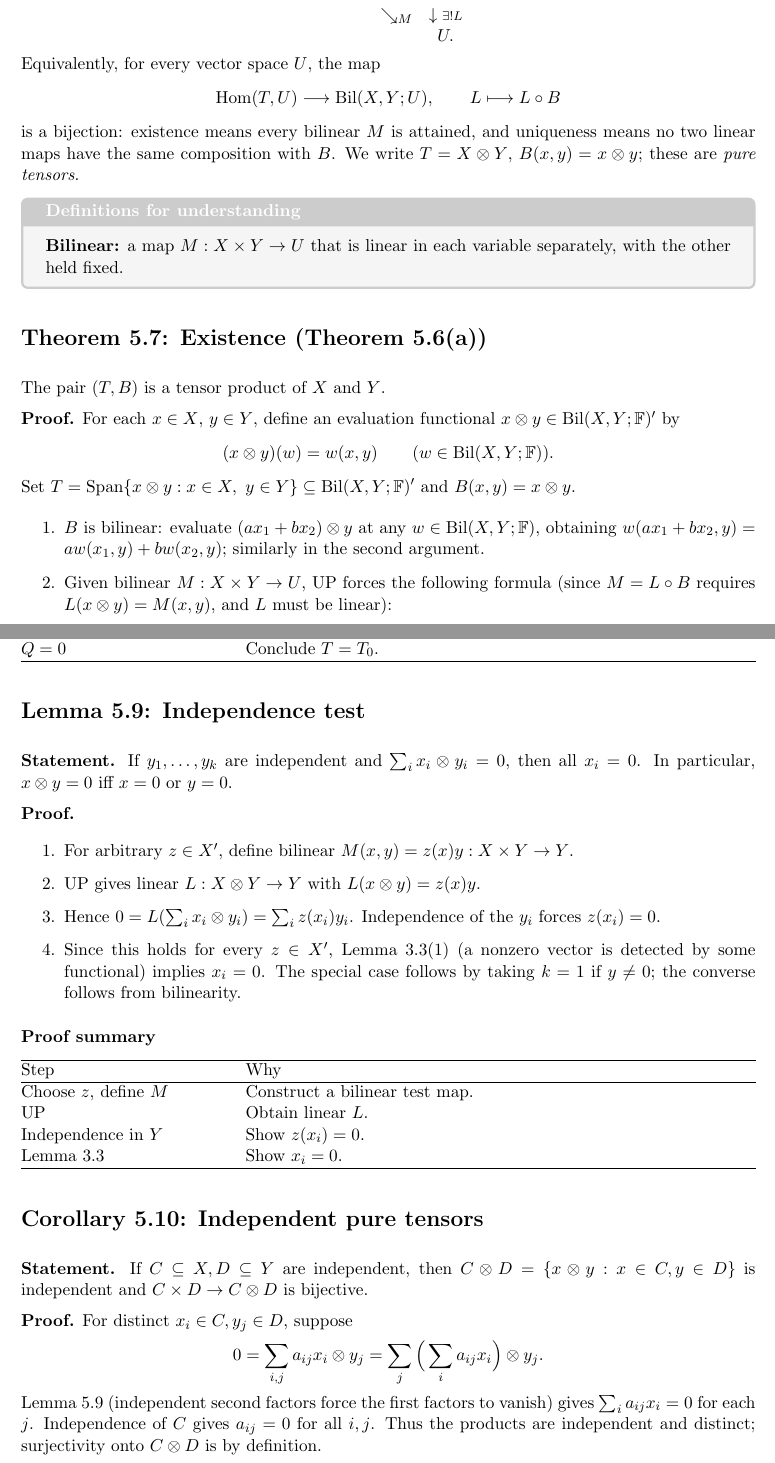
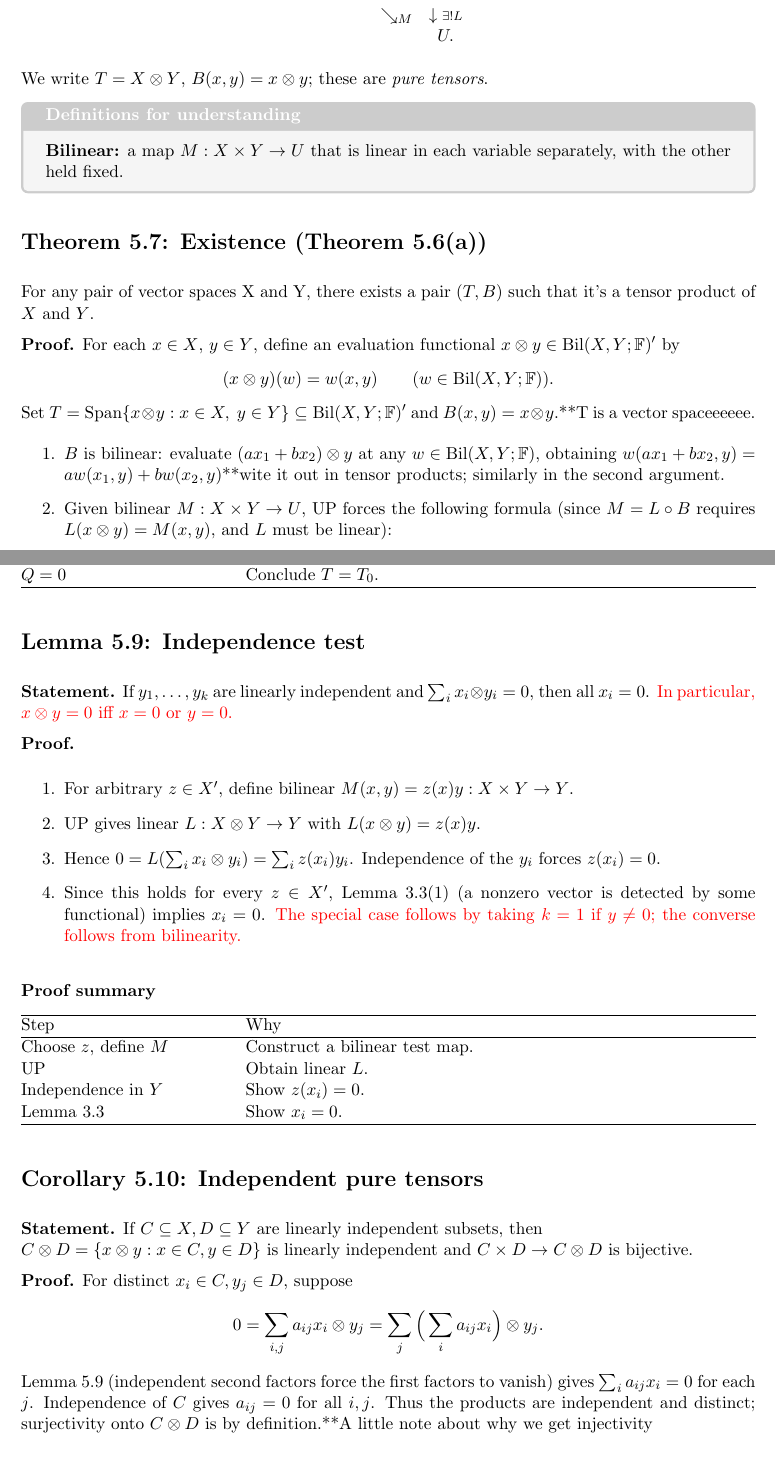
Before and after one commit to lwq679-ku/HelloWorld, a LaTeX document (main.tex): two parts of pages 5 and 7 of 25, joined at a grey line, cut so that both start at the same text. Compiled offline with pdfLaTeX.

Commit message:
Updates from Overleaf

```diff
--- a/main.tex
+++ b/main.tex
@@ -184,28 +184,24 @@ A tensor product is a pair \((T,B)\), with \(B:X\times Y\to T\) bilinear, such t
 \[
 \begin{array}{ccc}X\times Y&\xrightarrow{\ B\ }&T\\&\searrow_{\scriptstyle M}&\downarrow{\scriptstyle\exists!L}\\&&U.\end{array}
 \]
-Equivalently, for every vector space \(U\), the map
-\[
-\operatorname{Hom}(T,U)\longrightarrow\operatorname{Bil}(X,Y;U),\qquad L\longmapsto L\circ B
-\]
-is a bijection: existence means every bilinear \(M\) is attained, and uniqueness means no two linear maps have the same composition with \(B\).
+
 We write \(T=X\otimes Y\), \(B(x,y)=x\otimes y\); these are \emph{pure tensors}.
 \begin{personalnote}[title=Definitions for understanding]
 \textbf{Bilinear:} a map \(M:X\times Y\to U\) that is linear in each variable separately, with the other held fixed.
 \end{personalnote}
 
 \section*{Theorem 5.7: Existence (Theorem 5.6(a))}
-The pair $(T,B)$ is a tensor product of $X$ and $Y$.
+For any pair of vector spaces X and Y, there exists a pair $(T,B)$ such that it's a tensor product of $X$ and $Y$.
 
 \textbf{Proof.} For each \(x\in X\), \(y\in Y\), define an evaluation functional
 \(x\otimes y\in\operatorname{Bil}(X,Y;\F)'\) by
 \[
 (x\otimes y)(w)=w(x,y)\qquad(w\in\operatorname{Bil}(X,Y;\F)).
 \]
-Set \(T=\operatorname{Span}\{x\otimes y:x\in X,\ y\in Y\}\subseteq\operatorname{Bil}(X,Y;\F)'\) and \(B(x,y)=x\otimes y\).
+Set \(T=\operatorname{Span}\{x\otimes y:x\in X,\ y\in Y\}\subseteq\operatorname{Bil}(X,Y;\F)'\) and \(B(x,y)=x\otimes y\).**T is a vector spaceeeeee.
 \begin{proofsteps}
 \item \(B\) is bilinear: evaluate \((ax_1+bx_2)\otimes y\) at any \(w\in\operatorname{Bil}(X,Y;\F)\), obtaining
-\(w(ax_1+bx_2,y)=aw(x_1,y)+bw(x_2,y)\); similarly in the second argument.
+\(w(ax_1+bx_2,y)=aw(x_1,y)+bw(x_2,y)\)**wite it out in tensor products; similarly in the second argument.
 \item Given bilinear \(M:X\times Y\to U\), UP forces the following formula (since \(M=L\circ B\) requires \(L(x\otimes y)=M(x,y)\), and \(L\) must be linear):
 \[
 L\Big(\sum_i a_ix_i\otimes y_i\Big)=\sum_i a_iM(x_i,y_i). \tag{*}
@@ -276,14 +272,14 @@ Define \(T_0\), \(Q\) & Compare span of pure tensors with \(T\).\\
 \end{tabularx}}
 
 \section*{Lemma 5.9: Independence test}
-\textbf{Statement.} If \(y_1,\ldots,y_k\) are independent and \(\sum_i x_i\otimes y_i=0\), then all \(x_i=0\). In particular, \(x\otimes y=0\) iff \(x=0\) or \(y=0\).
+\textbf{Statement.} If \(y_1,\ldots,y_k\) are linearly independent and \(\sum_i x_i\otimes y_i=0\), then all \(x_i=0\). \textcolor{red}{In particular, \(x\otimes y=0\) iff \(x=0\) or \(y=0\).}
 
 \textbf{Proof.}
 \begin{proofsteps}
 \item For arbitrary \(z\in X'\), define bilinear \(M(x,y)=z(x)y:X\times Y\to Y\).
 \item UP gives linear \(L:X\otimes Y\to Y\) with \(L(x\otimes y)=z(x)y\).
 \item Hence \(0=L(\sum_i x_i\otimes y_i)=\sum_i z(x_i)y_i\). Independence of the \(y_i\) forces \(z(x_i)=0\).
-\item Since this holds for every \(z\in X'\), Lemma 3.3(1) (a nonzero vector is detected by some functional) implies \(x_i=0\). The special case follows by taking \(k=1\) if \(y\neq0\); the converse follows from bilinearity.
+\item Since this holds for every \(z\in X'\), Lemma 3.3(1) (a nonzero vector is detected by some functional) implies \(x_i=0\). \textcolor{red}{The special case follows by taking \(k=1\) if \(y\neq0\); the converse follows from bilinearity.}
 \end{proofsteps}
 \prooftable{\begin{tabularx}{\linewidth}{@{}p{.28\linewidth}X@{}}\hline
 Step & Why\\\hline
@@ -294,14 +290,15 @@ Lemma 3.3 & Show \(x_i=0\).\\\hline
 \end{tabularx}}
 
 \section*{Corollary 5.10: Independent pure tensors}
-\textbf{Statement.} If \(C\subseteq X,D\subseteq Y\) are independent, then \(C\otimes D=\{x\otimes y:x\in C,y\in D\}\) is independent and \(C\times D\to C\otimes D\) is bijective.
+\textbf{Statement.} If \(C\subseteq X,D\subseteq Y\) are linearly independent subsets, then
+\newline\(C\otimes D=\{x\otimes y:x\in C,y\in D\}\) is linearly independent and \(C\times D\to C\otimes D\) is bijective.
 
 \textbf{Proof.} For distinct \(x_i\in C,y_j\in D\), suppose
 \[
 0=\sum_{i,j}a_{ij}x_i\otimes y_j
 =\sum_j\Big(\sum_i a_{ij}x_i\Big)\otimes y_j.
 \]
-Lemma 5.9 (independent second factors force the first factors to vanish) gives \(\sum_i a_{ij}x_i=0\) for each \(j\). Independence of \(C\) gives \(a_{ij}=0\) for all \(i,j\). Thus the products are independent and distinct; surjectivity onto \(C\otimes D\) is by definition.
+Lemma 5.9 (independent second factors force the first factors to vanish) gives \(\sum_i a_{ij}x_i=0\) for each \(j\). Independence of \(C\) gives \(a_{ij}=0\) for all \(i,j\). Thus the products are independent and distinct; surjectivity onto \(C\otimes D\) is by definition.**A little note about why we get injectivity
 \begin{personalnote}[title=Definitions for understanding]
 A subset \(C\subseteq X\) is \textbf{linearly independent} if, for every choice of \emph{distinct} vectors \(x_1,\ldots,x_k\in C\) and scalars \(a_1,\ldots,a_k\in\F\),
 \[
```
Also changed, not shown: main.tex (32 more changed lines).
